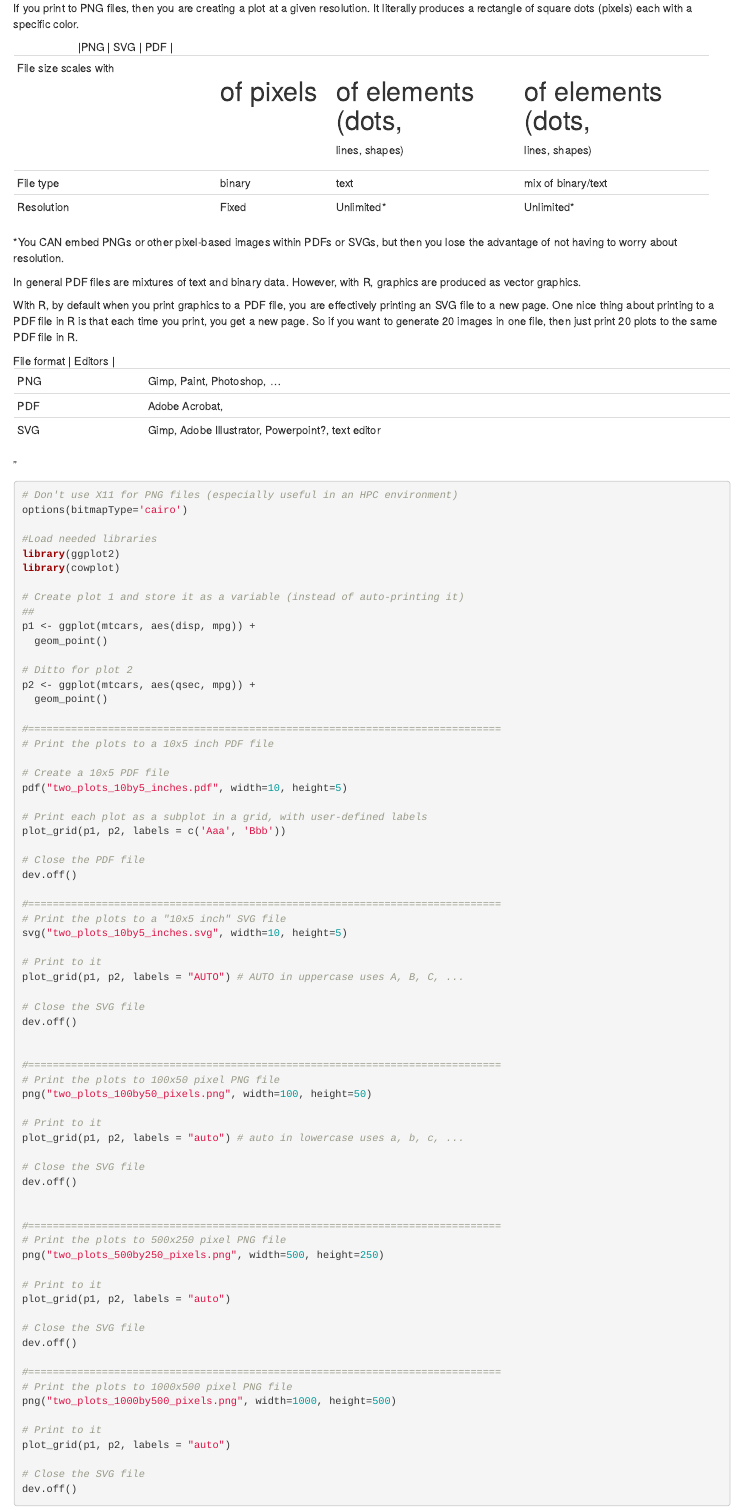
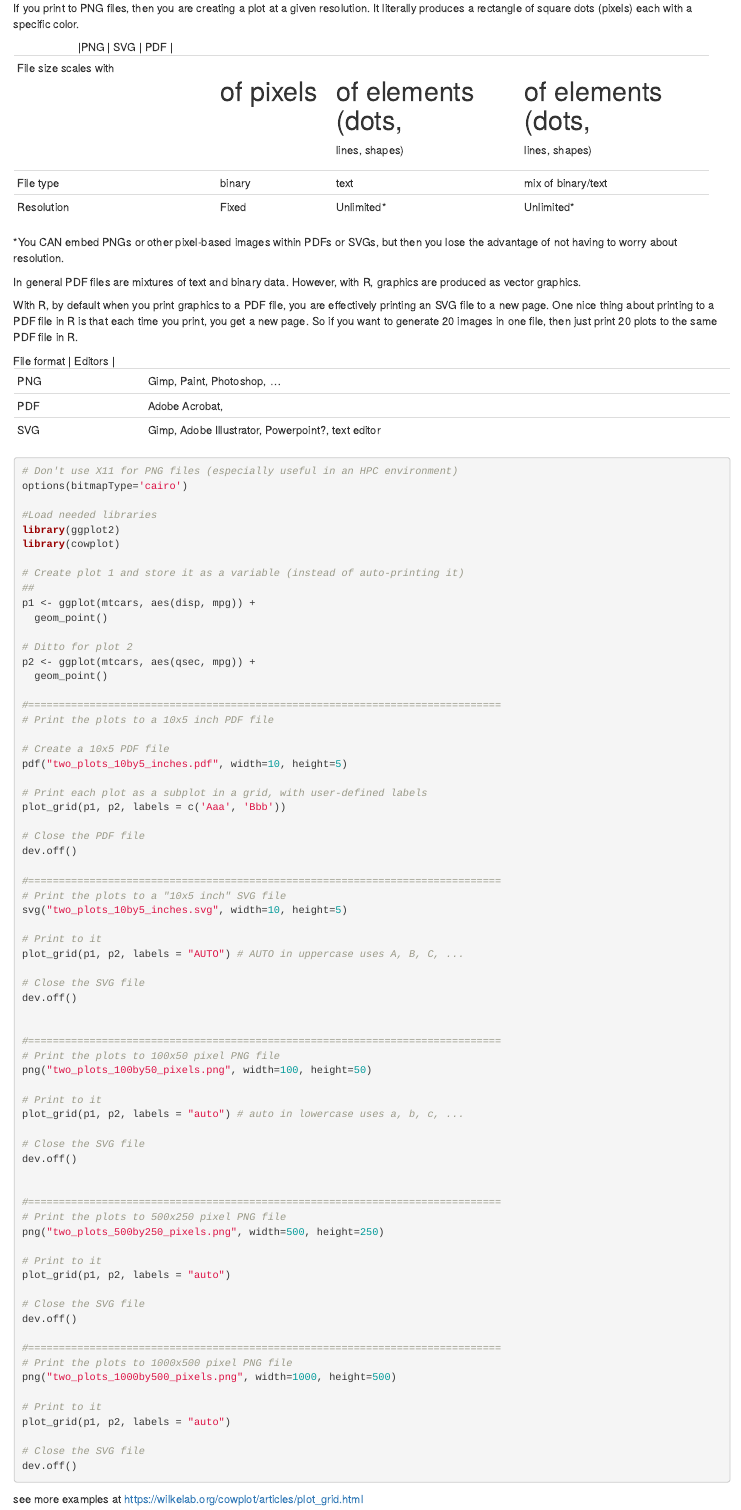
Before and after one commit to learn-bioinformatics/various_R_scripts, an R Markdown document (multi_panel_plots.Rmd): the page in a window 1100 px wide, from 250 px down. Rendered offline with R 4.5, knitr and Pandoc, with nearby package versions; the code chunks are not run, so their results and figures are left out.

Commit message:
corrected md file

````diff
--- a/multi_panel_plots.Rmd
+++ b/multi_panel_plots.Rmd
@@ -125,7 +123,7 @@ plot_grid(p1, p2, labels = "auto")
 
 # Close the SVG file
 dev.off()
-```{r}
+```
 
 see more examples at https://wilkelab.org/cowplot/articles/plot_grid.html
 
````
Also changed, not shown: multi_panel_plots.md, multi_panel_plots.Rmd (2 more changed lines).
